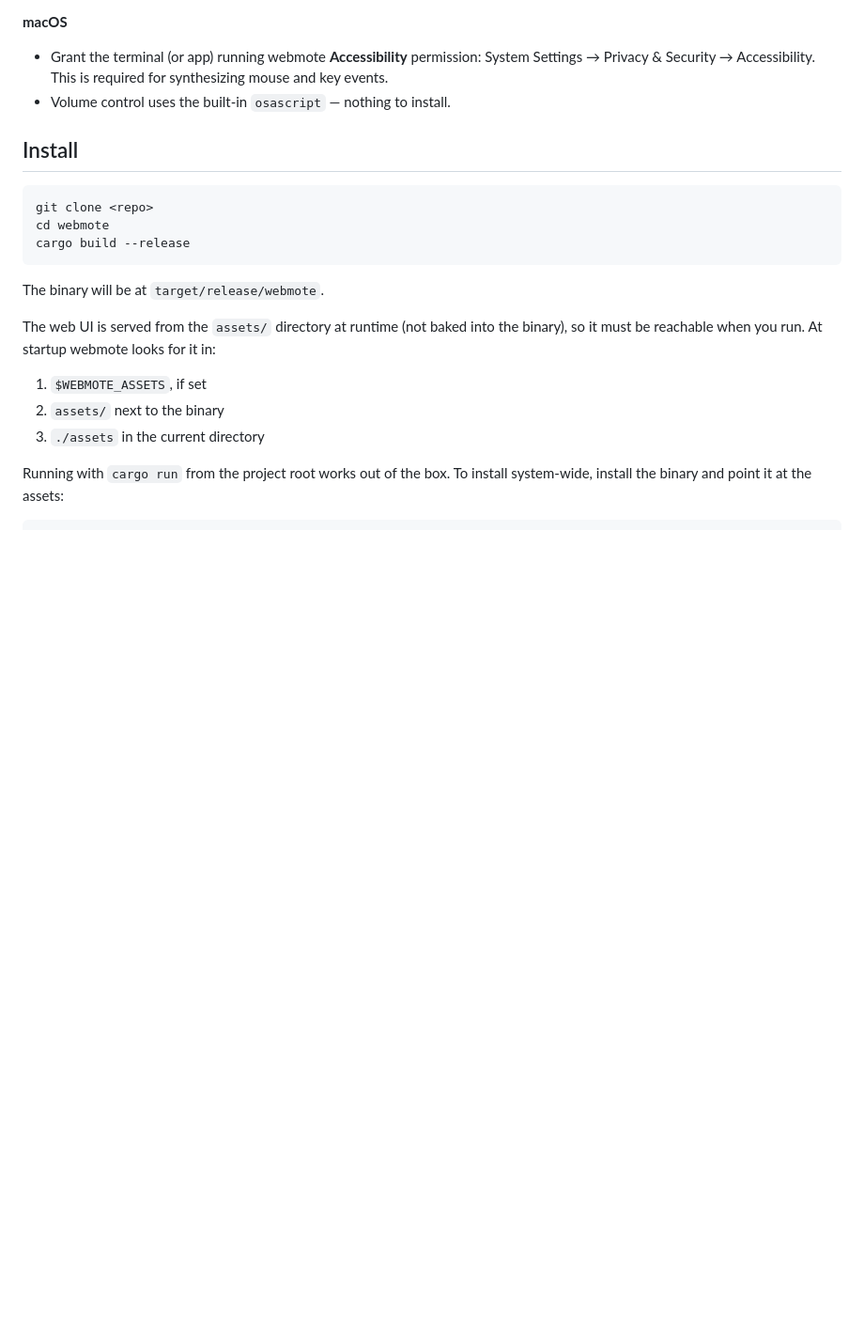
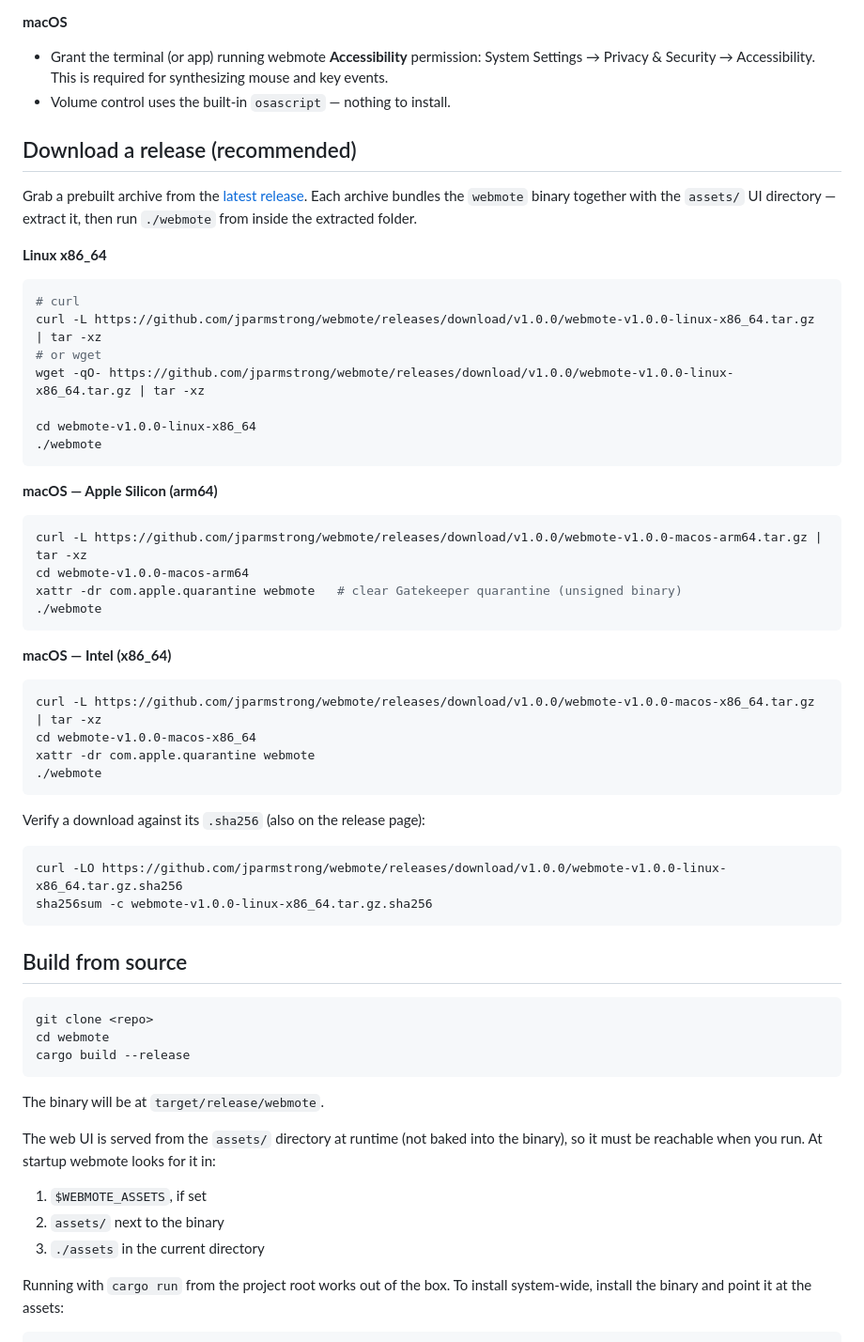
Before and after one commit to jparmstrong/webmote, a Markdown page: README.md, the part around the change. Shown at 94% size. GitHub-like rendering; blank space fills up the shorter version.

Commit message:
docs: add download/run instructions via curl/wget
Quick-install steps for Linux x86_64 and macOS (Apple Silicon + Intel),
plus checksum verification.

Co-Authored-By: Claude Opus 4.8 <noreply@anthropic.com>
Claude-Session: https://claude.ai/code/session_01MknUspxEcMBRqfgvaDo5oG

````diff
--- a/README.md
+++ b/README.md
@@ -14,7 +14,48 @@ LAN remote control for your **Linux or macOS** desktop. Run it, scan the QR code
 - Grant the terminal (or app) running webmote **Accessibility** permission: System Settings → Privacy & Security → Accessibility. This is required for synthesizing mouse and key events.
 - Volume control uses the built-in `osascript` — nothing to install.
 
-## Install
+## Download a release (recommended)
+
+Grab a prebuilt archive from the [latest release](https://github.com/jparmstrong/webmote/releases/latest). Each archive bundles the `webmote` binary together with the `assets/` UI directory — extract it, then run `./webmote` from inside the extracted folder.
+
+**Linux x86_64**
+
+```bash
+# curl
+curl -L https://github.com/jparmstrong/webmote/releases/download/v1.0.0/webmote-v1.0.0-linux-x86_64.tar.gz | tar -xz
+# or wget
+wget -qO- https://github.com/jparmstrong/webmote/releases/download/v1.0.0/webmote-v1.0.0-linux-x86_64.tar.gz | tar -xz
+
+cd webmote-v1.0.0-linux-x86_64
+./webmote
+```
+
+**macOS — Apple Silicon (arm64)**
+
+```bash
+curl -L https://github.com/jparmstrong/webmote/releases/download/v1.0.0/webmote-v1.0.0-macos-arm64.tar.gz | tar -xz
+cd webmote-v1.0.0-macos-arm64
+xattr -dr com.apple.quarantine webmote   # clear Gatekeeper quarantine (unsigned binary)
+./webmote
+```
+
+**macOS — Intel (x86_64)**
+
+```bash
+curl -L https://github.com/jparmstrong/webmote/releases/download/v1.0.0/webmote-v1.0.0-macos-x86_64.tar.gz | tar -xz
+cd webmote-v1.0.0-macos-x86_64
+xattr -dr com.apple.quarantine webmote
+./webmote
+```
+
+Verify a download against its `.sha256` (also on the release page):
+
+```bash
+curl -LO https://github.com/jparmstrong/webmote/releases/download/v1.0.0/webmote-v1.0.0-linux-x86_64.tar.gz.sha256
+sha256sum -c webmote-v1.0.0-linux-x86_64.tar.gz.sha256
+```
+
+## Build from source
 
 ```bash
 git clone <repo>
````
